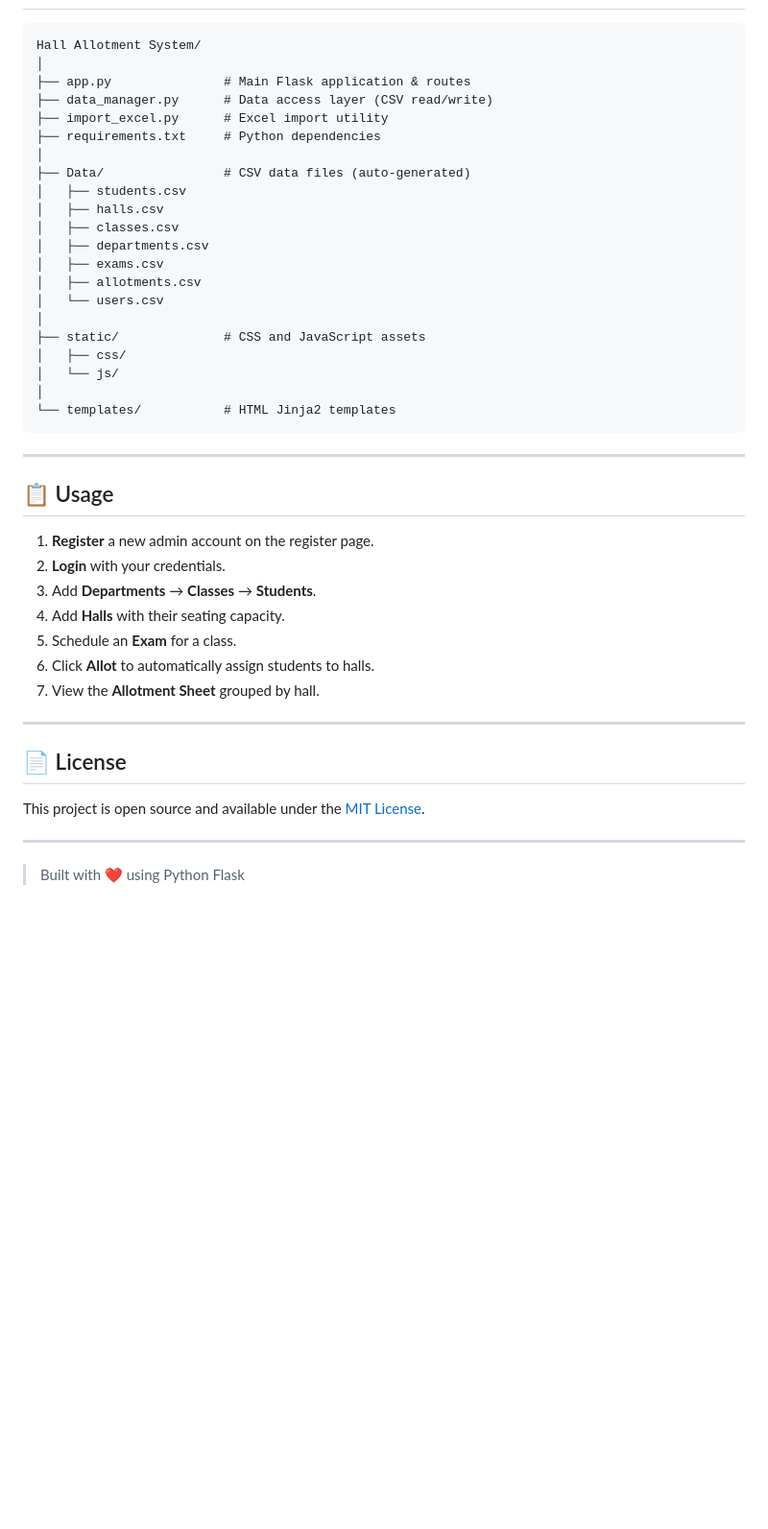
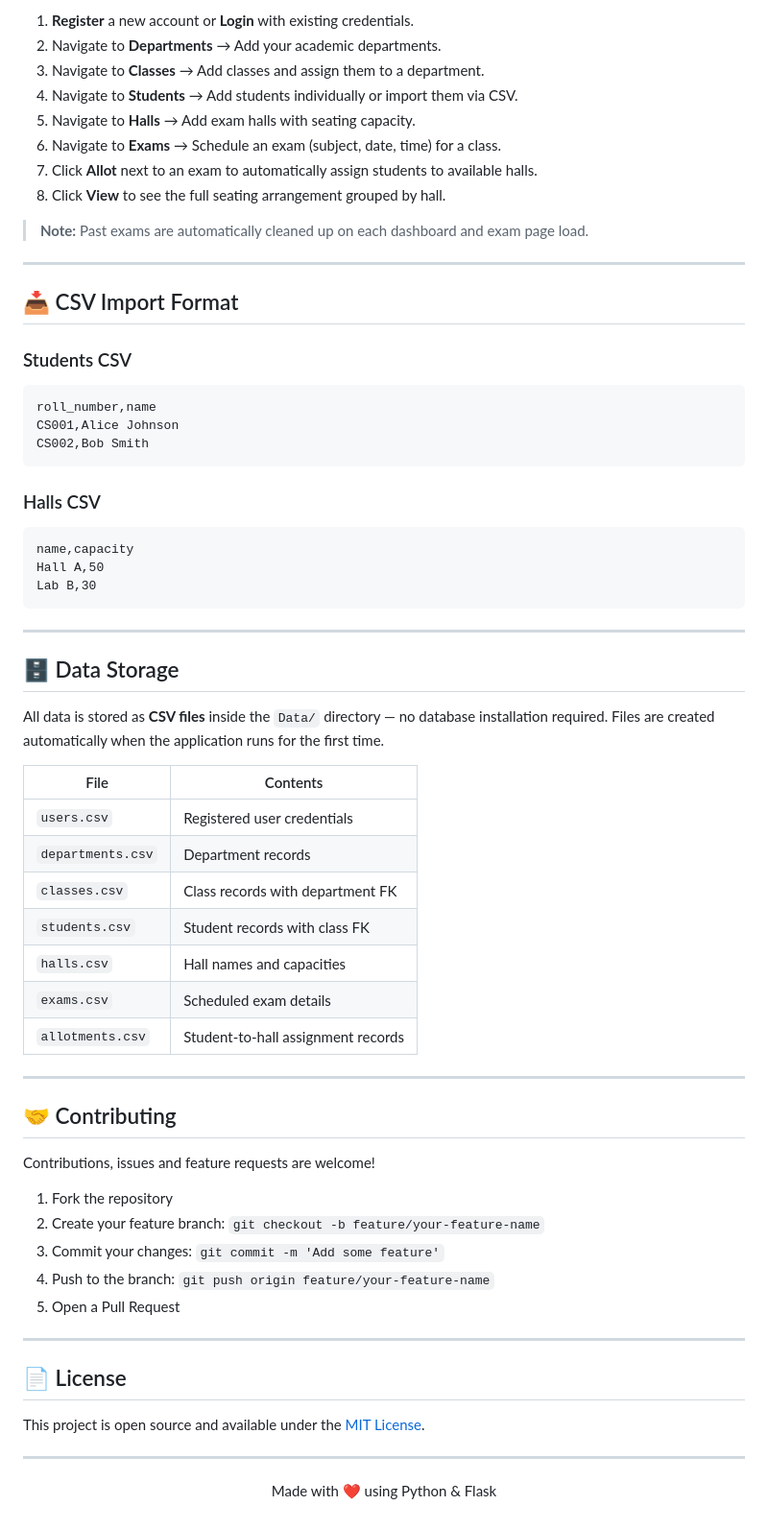
Before and after one commit to Rpriyadharshiniramanathan/Hall-Allotment-System, a Markdown page: README.md, the part around one of its changes. Shown at 96% size. GitHub-like rendering; blank space fills up the shorter version.

Commit message:
docs: add professional README

````diff
--- a/README.md
+++ b/README.md
@@ -72,39 +127,62 @@ A web-based **Exam Hall Allotment System** built with **Python Flask** that auto
 
+1. **Register** a new account or **Login** with existing credentials.
+2. Navigate to **Departments** → Add your academic departments.
+3. Navigate to **Classes** → Add classes and assign them to a department.
+4. Navigate to **Students** → Add students individually or import them via CSV.
+5. Navigate to **Halls** → Add exam halls with seating capacity.
+6. Navigate to **Exams** → Schedule an exam (subject, date, time) for a class.
+7. Click **Allot** next to an exam to automatically assign students to available halls.
+8. Click **View** to see the full seating arrangement grouped by hall.
+
+> **Note:** Past exams are automatically cleaned up on each dashboard and exam page load.
+
+---
+
+## 📥 CSV Import Format
+
+### Students CSV
+
+```csv
+roll_number,name
+CS001,Alice Johnson
+CS002,Bob Smith
 ```
-Hall Allotment System/
-│
-├── app.py               # Main Flask application & routes
-├── data_manager.py      # Data access layer (CSV read/write)
-├── import_excel.py      # Excel import utility
-├── requirements.txt     # Python dependencies
-│
-├── Data/                # CSV data files (auto-generated)
-│   ├── students.csv
-│   ├── halls.csv
-│   ├── classes.csv
-│   ├── departments.csv
-│   ├── exams.csv
-│   ├── allotments.csv
-│   └── users.csv
-│
-├── static/              # CSS and JavaScript assets
-│   ├── css/
-│   └── js/
-│
-└── templates/           # HTML Jinja2 templates
+
+### Halls CSV
+
+```csv
+name,capacity
+Hall A,50
+Lab B,30
 ```
 
 ---
 
-## 📋 Usage
+## 🗄️ Data Storage
 
-1. **Register** a new admin account on the register page.
-2. **Login** with your credentials.
-3. Add **Departments** → **Classes** → **Students**.
-4. Add **Halls** with their seating capacity.
-5. Schedule an **Exam** for a class.
-6. Click **Allot** to automatically assign students to halls.
-7. View the **Allotment Sheet** grouped by hall.
+All data is stored as **CSV files** inside the `Data/` directory — no database installation required. Files are created automatically when the application runs for the first time.
+
+| File               | Contents                        |
+|--------------------|---------------------------------|
+| `users.csv`        | Registered user credentials     |
+| `departments.csv`  | Department records               |
+| `classes.csv`      | Class records with department FK |
+| `students.csv`     | Student records with class FK    |
+| `halls.csv`        | Hall names and capacities        |
+| `exams.csv`        | Scheduled exam details           |
+| `allotments.csv`   | Student-to-hall assignment records |
+
+---
+
+## 🤝 Contributing
+
+Contributions, issues and feature requests are welcome!
+
+1. Fork the repository
+2. Create your feature branch: `git checkout -b feature/your-feature-name`
+3. Commit your changes: `git commit -m 'Add some feature'`
+4. Push to the branch: `git push origin feature/your-feature-name`
+5. Open a Pull Request
 
 ---
 
@@ -114,4 +192,4 @@ This project is open source and available under the [MIT License](LICENSE).
 
 ---
 
-> Built with ❤️ using Python Flask
+<p align="center">Made with ❤️ using Python & Flask</p>
````
Also changed, not shown: other parts of README.md (+85 -30 lines).
